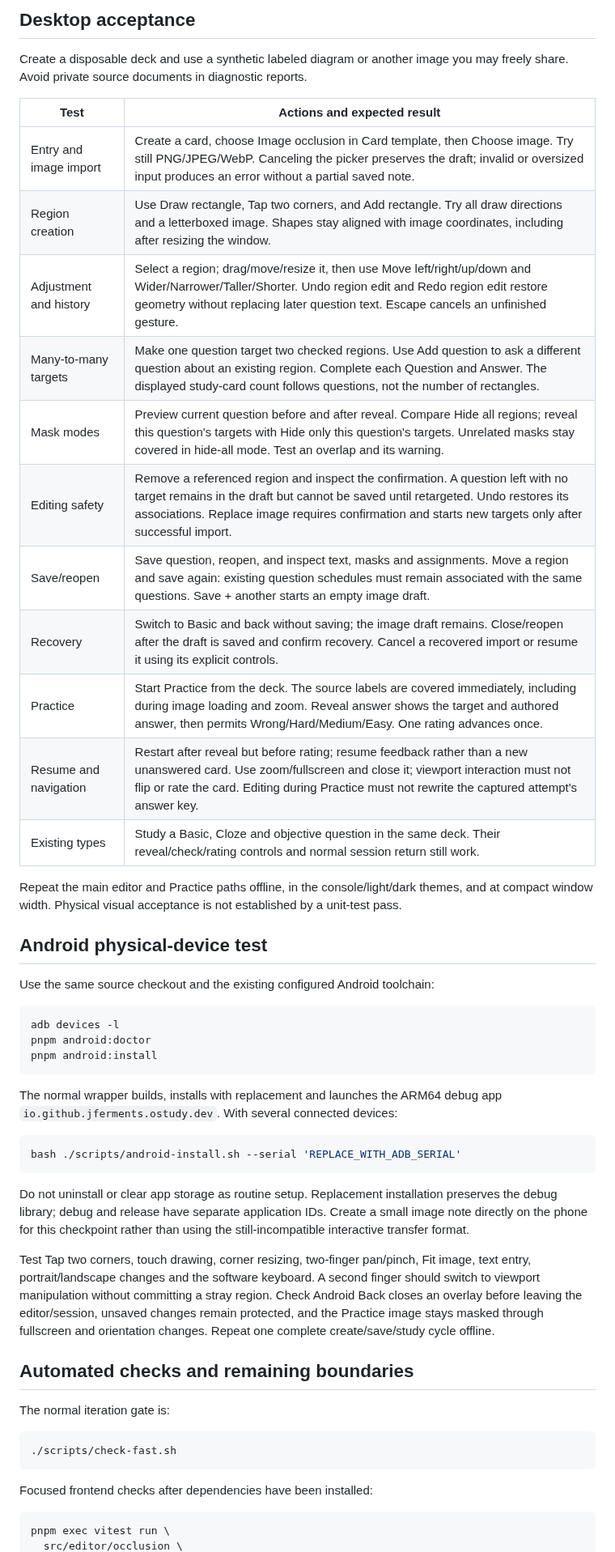
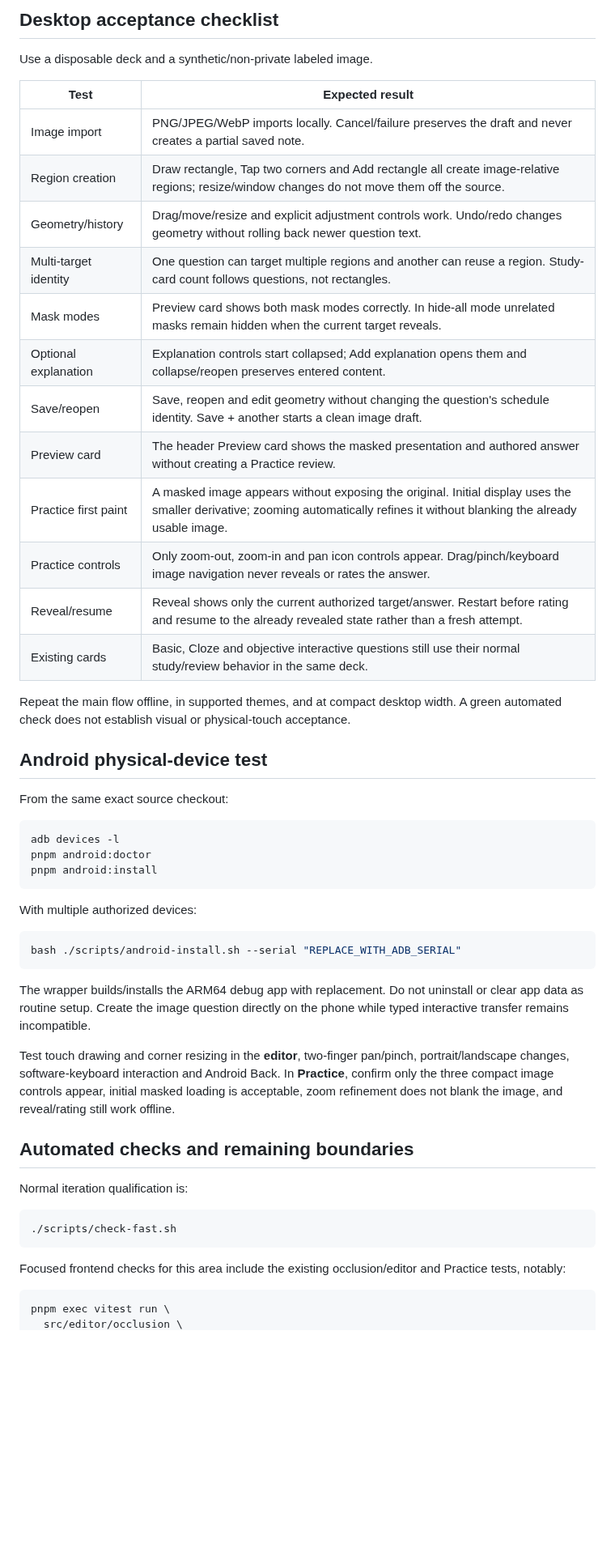
Before and after one commit to jferments/ostudy, a Markdown page: docs/development/image-occlusion.md, the part around one of its changes. Shown at 81% size. Rendered like a GitHub page; blank space fills up the shorter version.

````diff
--- a/docs/development/image-occlusion.md
+++ b/docs/development/image-occlusion.md
@@ -100,30 +103,29 @@ needed for any manual image question or Practice test.
 
-## Desktop acceptance
+## Desktop acceptance checklist
 
-Create a disposable deck and use a synthetic labeled diagram or another image you
-may freely share. Avoid private source documents in diagnostic reports.
+Use a disposable deck and a synthetic/non-private labeled image.
 
-| Test | Actions and expected result |
+| Test | Expected result |
 | --- | --- |
-| Entry and image import | Create a card, choose Image occlusion in Card template, then Choose image. Try still PNG/JPEG/WebP. Canceling the picker preserves the draft; invalid or oversized input produces an error without a partial saved note. |
-| Region creation | Use Draw rectangle, Tap two corners, and Add rectangle. Try all draw directions and a letterboxed image. Shapes stay aligned with image coordinates, including after resizing the window. |
-| Adjustment and history | Select a region; drag/move/resize it, then use Move left/right/up/down and Wider/Narrower/Taller/Shorter. Undo region edit and Redo region edit restore geometry without replacing later question text. Escape cancels an unfinished gesture. |
-| Many-to-many targets | Make one question target two checked regions. Use Add question to ask a different question about an existing region. Complete each Question and Answer. The displayed study-card count follows questions, not the number of rectangles. |
-| Mask modes | Preview current question before and after reveal. Compare Hide all regions; reveal this question's targets with Hide only this question's targets. Unrelated masks stay covered in hide-all mode. Test an overlap and its warning. |
-| Editing safety | Remove a referenced region and inspect the confirmation. A question left with no target remains in the draft but cannot be saved until retargeted. Undo restores its associations. Replace image requires confirmation and starts new targets only after successful import. |
-| Save/reopen | Save question, reopen, and inspect text, masks and assignments. Move a region and save again: existing question schedules must remain associated with the same questions. Save + another starts an empty image draft. |
-| Recovery | Switch to Basic and back without saving; the image draft remains. Close/reopen after the draft is saved and confirm recovery. Cancel a recovered import or resume it using its explicit controls. |
-| Practice | Start Practice from the deck. The source labels are covered immediately, including during image loading and zoom. Reveal answer shows the target and authored answer, then permits Wrong/Hard/Medium/Easy. One rating advances once. |
-| Resume and navigation | Restart after reveal but before rating; resume feedback rather than a new unanswered card. Use zoom/fullscreen and close it; viewport interaction must not flip or rate the card. Editing during Practice must not rewrite the captured attempt's answer key. |
-| Existing types | Study a Basic, Cloze and objective question in the same deck. Their reveal/check/rating controls and normal session return still work. |
+| Image import | PNG/JPEG/WebP imports locally. Cancel/failure preserves the draft and never creates a partial saved note. |
+| Region creation | Draw rectangle, Tap two corners and Add rectangle all create image-relative regions; resize/window changes do not move them off the source. |
+| Geometry/history | Drag/move/resize and explicit adjustment controls work. Undo/redo changes geometry without rolling back newer question text. |
+| Multi-target identity | One question can target multiple regions and another can reuse a region. Study-card count follows questions, not rectangles. |
+| Mask modes | Preview card shows both mask modes correctly. In hide-all mode unrelated masks remain hidden when the current target reveals. |
+| Optional explanation | Explanation controls start collapsed; Add explanation opens them and collapse/reopen preserves entered content. |
+| Save/reopen | Save, reopen and edit geometry without changing the question's schedule identity. Save + another starts a clean image draft. |
+| Preview card | The header Preview card shows the masked presentation and authored answer without creating a Practice review. |
+| Practice first paint | A masked image appears without exposing the original. Initial display uses the smaller derivative; zooming automatically refines it without blanking the already usable image. |
+| Practice controls | Only zoom-out, zoom-in and pan icon controls appear. Drag/pinch/keyboard image navigation never reveals or rates the answer. |
+| Reveal/resume | Reveal shows only the current authorized target/answer. Restart before rating and resume to the already revealed state rather than a fresh attempt. |
+| Existing cards | Basic, Cloze and objective interactive questions still use their normal study/review behavior in the same deck. |
 
-Repeat the main editor and Practice paths offline, in the console/light/dark themes,
-and at compact window width. Physical visual acceptance is not established by a
-unit-test pass.
+Repeat the main flow offline, in supported themes, and at compact desktop width.
+A green automated check does not establish visual or physical-touch acceptance.
 
 ## Android physical-device test
 
-Use the same source checkout and the existing configured Android toolchain:
+From the same exact source checkout:
 
 ```bash
 adb devices -l
@@ -131,34 +133,32 @@ pnpm android:doctor
 pnpm android:install
 ```
 
-The normal wrapper builds, installs with replacement and launches the ARM64 debug
-app `io.github.jferments.ostudy.dev`. With several connected devices:
+With multiple authorized devices:
 
 ```bash
-bash ./scripts/android-install.sh --serial 'REPLACE_WITH_ADB_SERIAL'
+bash ./scripts/android-install.sh --serial "REPLACE_WITH_ADB_SERIAL"
 ```
 
-Do not uninstall or clear app storage as routine setup. Replacement installation
-preserves the debug library; debug and release have separate application IDs.
-Create a small image note directly on the phone for this checkpoint rather than
-using the still-incompatible interactive transfer format.
+The wrapper builds/installs the ARM64 debug app with replacement. Do not uninstall
+or clear app data as routine setup. Create the image question directly on the phone
+while typed interactive transfer remains incompatible.
 
-Test Tap two corners, touch drawing, corner resizing, two-finger pan/pinch, Fit
-image, text entry, portrait/landscape changes and the software keyboard. A second
-finger should switch to viewport manipulation without committing a stray region.
-Check Android Back closes an overlay before leaving the editor/session, unsaved
-changes remain protected, and the Practice image stays masked through fullscreen
-and orientation changes. Repeat one complete create/save/study cycle offline.
+Test touch drawing and corner resizing in the **editor**, two-finger pan/pinch,
+portrait/landscape changes, software-keyboard interaction and Android Back. In
+**Practice**, confirm only the three compact image controls appear, initial masked
+loading is acceptable, zoom refinement does not blank the image, and reveal/rating
+still work offline.
 
 ## Automated checks and remaining boundaries
 
-The normal iteration gate is:
+Normal iteration qualification is:
 
 ```bash
 ./scripts/check-fast.sh
 ```
 
-Focused frontend checks after dependencies have been installed:
+Focused frontend checks for this area include the existing occlusion/editor and
+Practice tests, notably:
 
 ```bash
 pnpm exec vitest run \
````
Also changed, not shown: other parts of docs/development/image-occlusion.md (+73 -77 lines).
